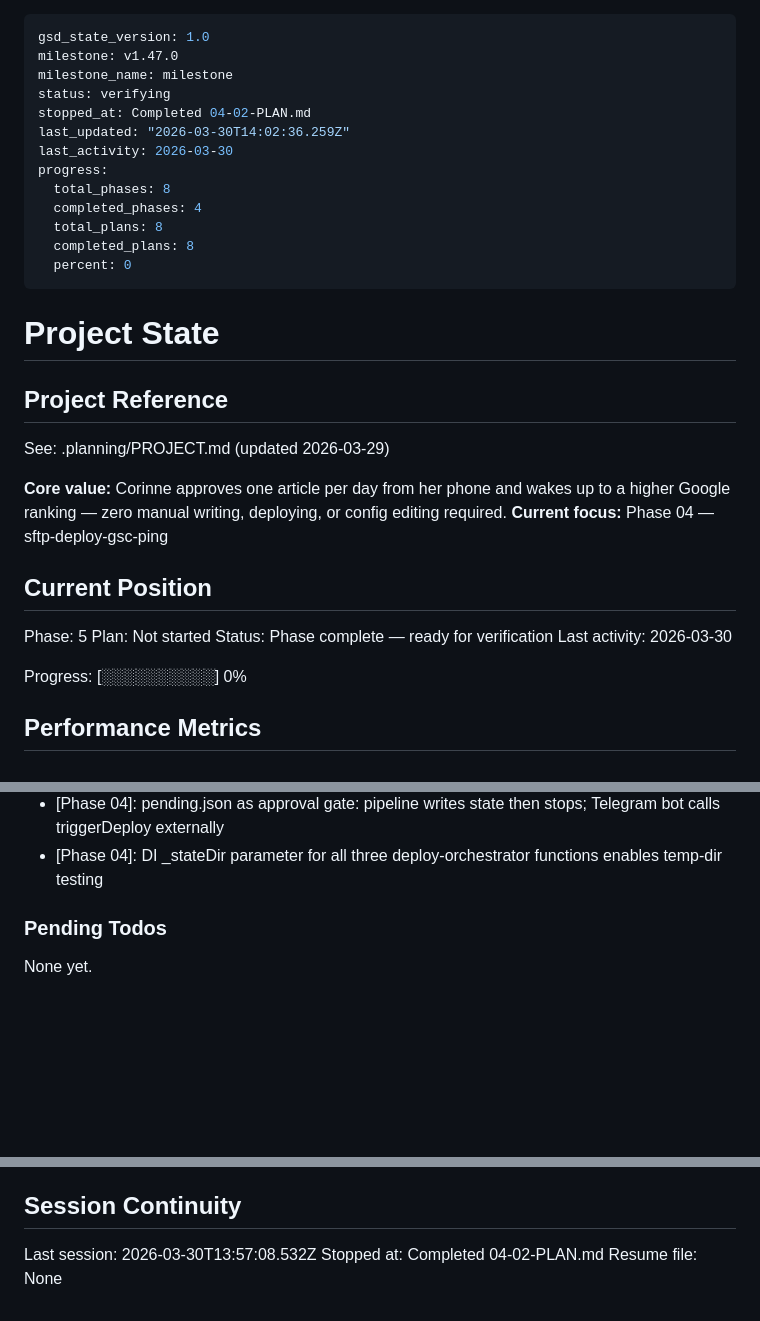
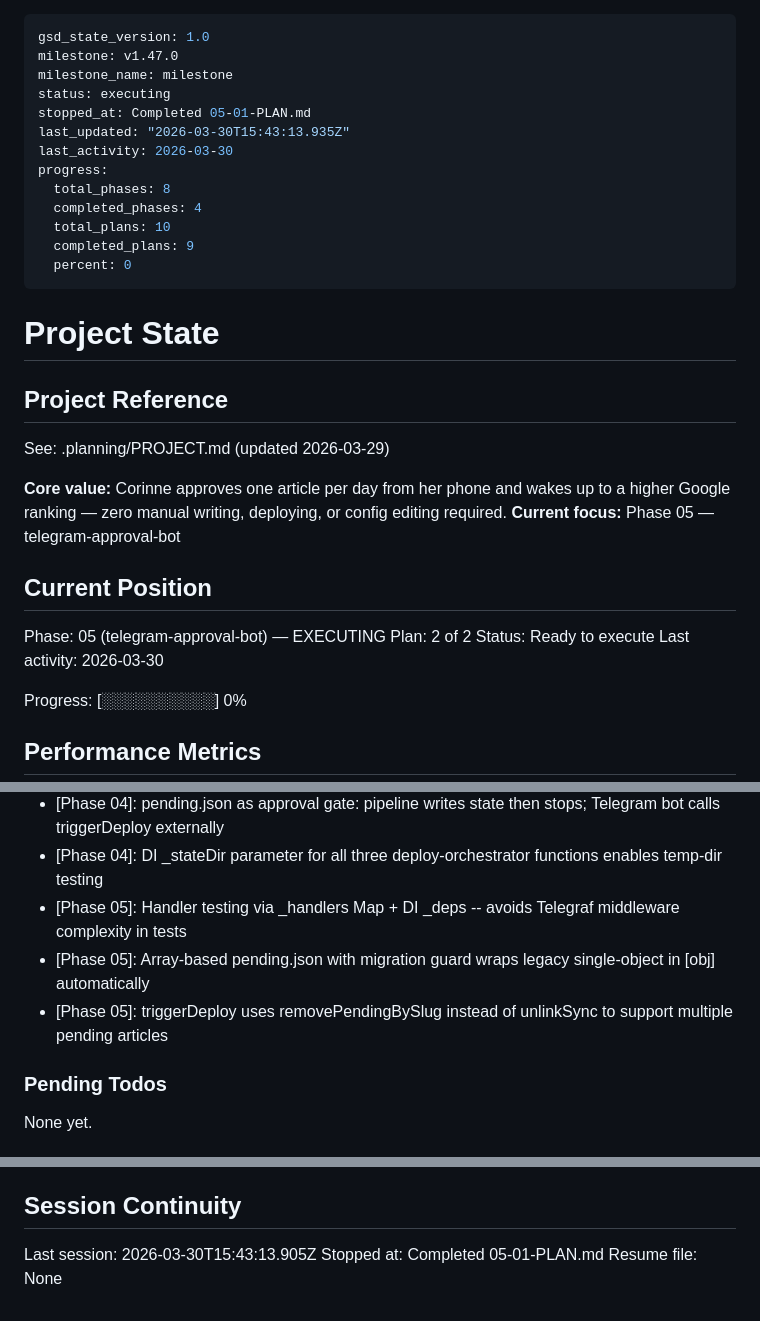
Before and after one commit to lucgeorgesluc-blip/Social-Engine, a Markdown page: .planning/STATE.md, 3 parts joined by grey strips. Rendered like a GitHub page; blank space fills up the shorter version.

Commit message:
docs(05-01): complete Telegram approval bot plan
- SUMMARY.md with preview extraction + bot handlers + pending array migration
- STATE.md updated: position, decisions, metrics
- ROADMAP.md updated with plan progress

Co-Authored-By: Claude Sonnet 4.6 <noreply@anthropic.com>

```diff
--- a/.planning/STATE.md
+++ b/.planning/STATE.md
@@ -2,15 +2,15 @@
 gsd_state_version: 1.0
 milestone: v1.47.0
 milestone_name: milestone
-status: verifying
-stopped_at: Completed 04-02-PLAN.md
-last_updated: "2026-03-30T14:02:36.259Z"
+status: executing
+stopped_at: Completed 05-01-PLAN.md
+last_updated: "2026-03-30T15:43:13.935Z"
 last_activity: 2026-03-30
 progress:
   total_phases: 8
   completed_phases: 4
-  total_plans: 8
-  completed_plans: 8
+  total_plans: 10
+  completed_plans: 9
   percent: 0
 ---
 
@@ -21,13 +21,13 @@ progress:
 See: .planning/PROJECT.md (updated 2026-03-29)
 
 **Core value:** Corinne approves one article per day from her phone and wakes up to a higher Google ranking — zero manual writing, deploying, or config editing required.
-**Current focus:** Phase 04 — sftp-deploy-gsc-ping
+**Current focus:** Phase 05 — telegram-approval-bot
 
 ## Current Position
 
-Phase: 5
-Plan: Not started
-Status: Phase complete — ready for verification
+Phase: 05 (telegram-approval-bot) — EXECUTING
+Plan: 2 of 2
+Status: Ready to execute
 Last activity: 2026-03-30
 
 Progress: [░░░░░░░░░░] 0%
@@ -81,6 +82,9 @@ Progress: [░░░░░░░░░░] 0%
 - [Phase 04]: SFTP_REMOTE_PATH env var defaults to / but configurable for IONOS web root variations
 - [Phase 04]: pending.json as approval gate: pipeline writes state then stops; Telegram bot calls triggerDeploy externally
 - [Phase 04]: DI _stateDir parameter for all three deploy-orchestrator functions enables temp-dir testing
+- [Phase 05]: Handler testing via _handlers Map + DI _deps -- avoids Telegraf middleware complexity in tests
+- [Phase 05]: Array-based pending.json with migration guard wraps legacy single-object in [obj] automatically
+- [Phase 05]: triggerDeploy uses removePendingBySlug instead of unlinkSync to support multiple pending articles
 
 ### Pending Todos
 
@@ -94,6 +98,6 @@ None yet.
 
 ## Session Continuity
 
-Last session: 2026-03-30T13:57:08.532Z
-Stopped at: Completed 04-02-PLAN.md
+Last session: 2026-03-30T15:43:13.905Z
+Stopped at: Completed 05-01-PLAN.md
 Resume file: None
```
Also changed, not shown: other parts of .planning/STATE.md (+1 -0 lines), .planning/ROADMAP.md (+1 -1 lines), 1 other file.
